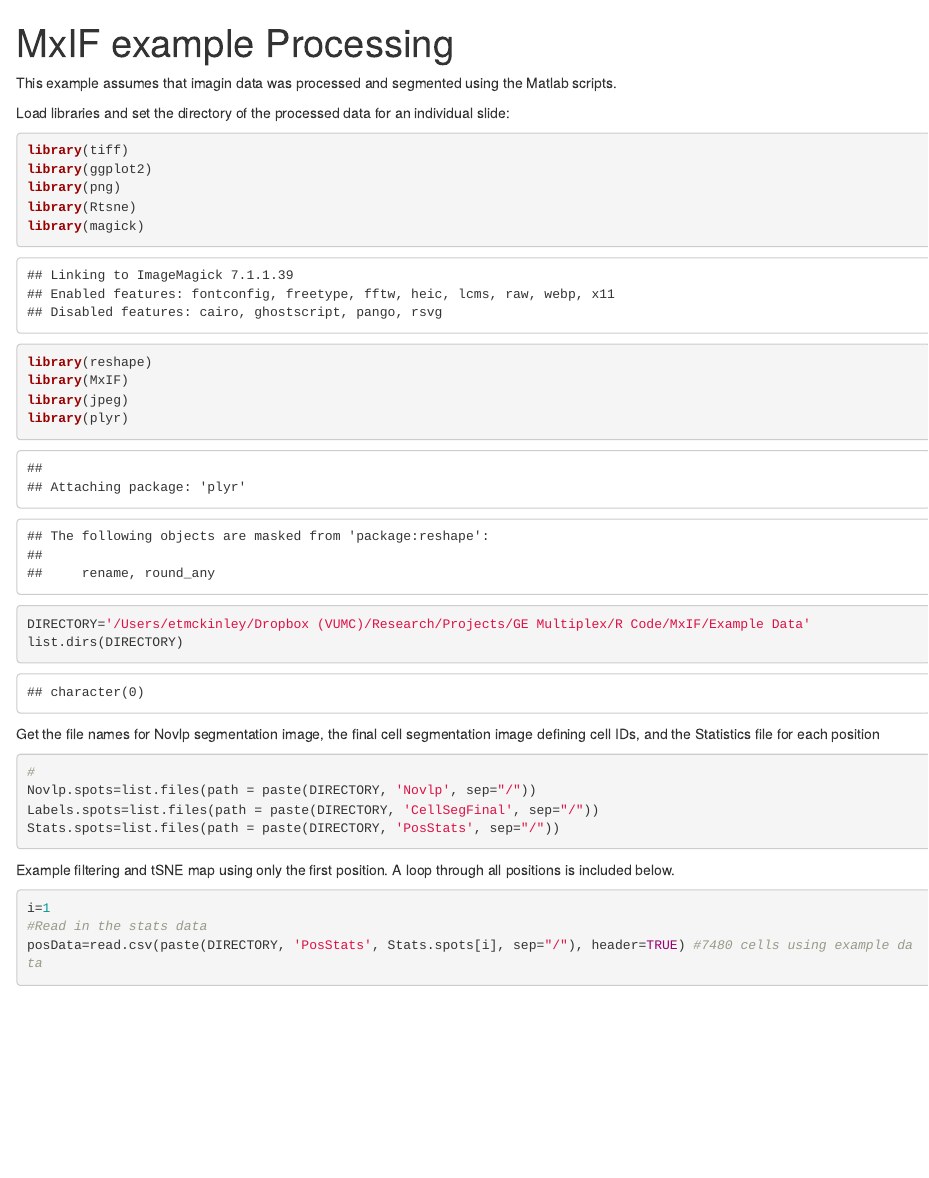
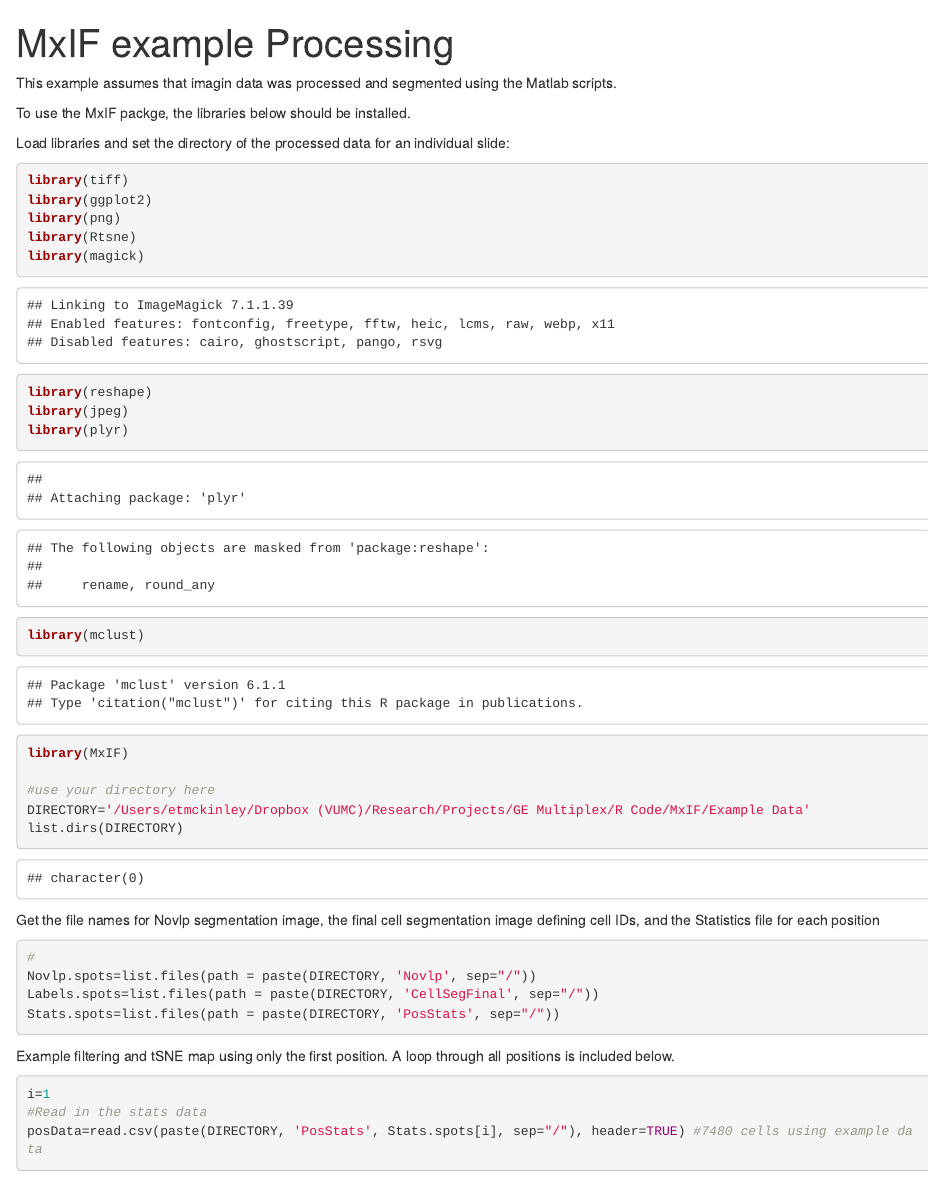
Before and after one commit to etmckinley/MxIF, an R Markdown document (MxIF Example Processing.Rmd): the page in a window 1100 px wide, from its top. Rendered offline with R 4.5, knitr and Pandoc, with nearby package versions; some code elsewhere in the file could not run offline.

Commit message:
Fixed required packages

````diff
--- a/MxIF Example Processing.Rmd
+++ b/MxIF Example Processing.Rmd
@@ -5,6 +5,8 @@ output: html_notebook
 
 
 This example assumes that imagin data was processed and segmented using the Matlab scripts.
+
+To use the MxIF packge, the libraries below should be installed.
 
 Load libraries and set the directory of the processed data for an individual slide:
 ```{r}
@@ -14,10 +16,13 @@ library(png)
 library(Rtsne)
 library(magick)
 library(reshape)
-library(MxIF)
 library(jpeg)
 library(plyr)
+library(mclust)
 
+library(MxIF)
+
+#use your directory here
 DIRECTORY='/Users/etmckinley/Dropbox (VUMC)/Research/Projects/GE Multiplex/R Code/MxIF/Example Data'
 list.dirs(DIRECTORY)
 ```
````
Also changed, not shown: MxIF Example Processing.nb.html.
